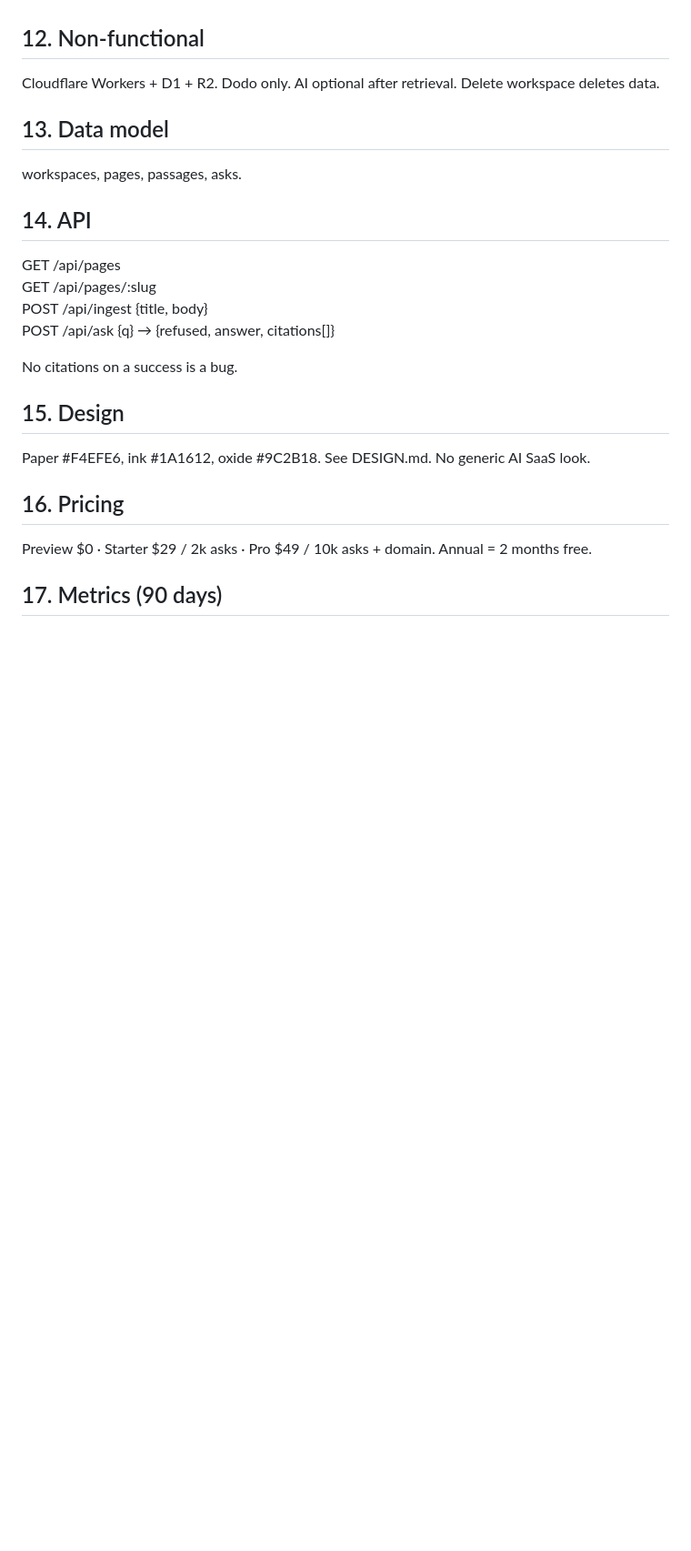
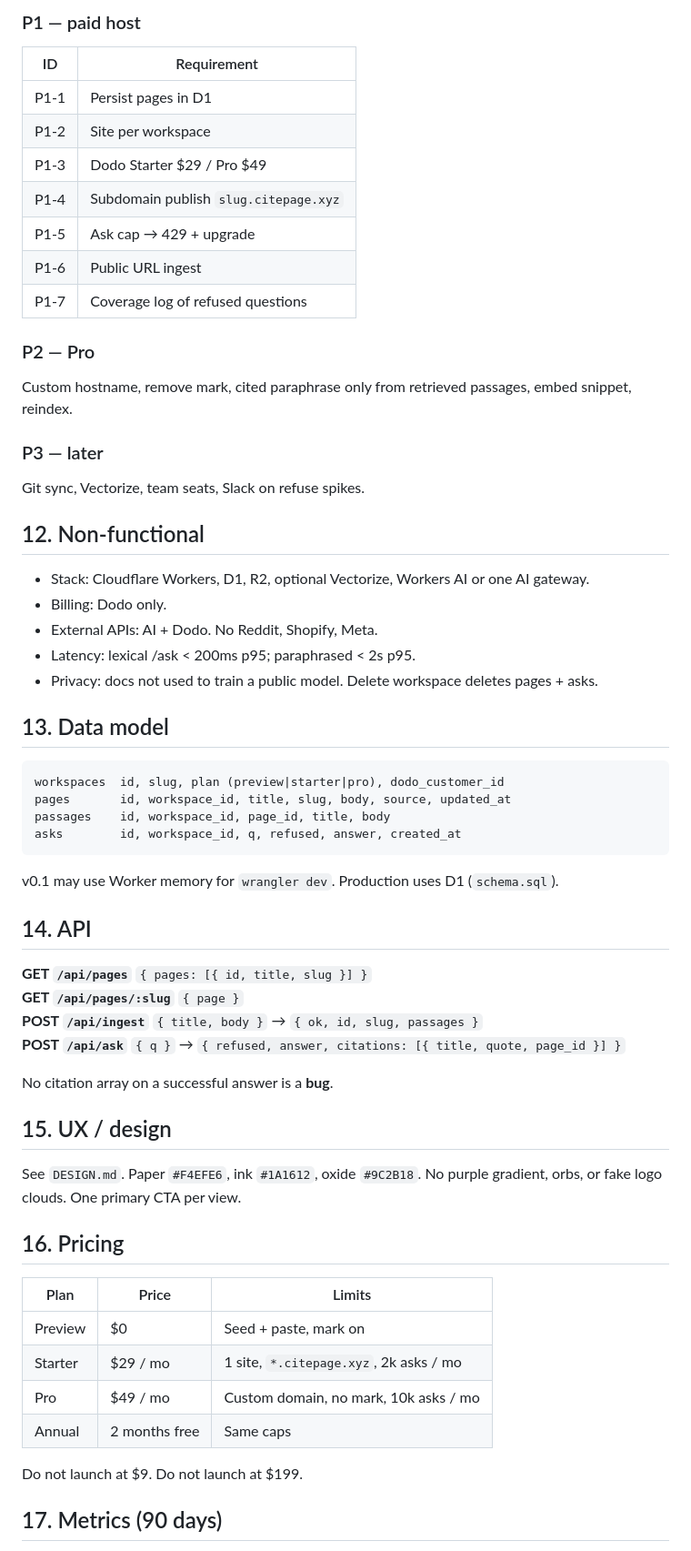
Before and after one commit to sarmaasis/citepage, a Markdown page: docs/PRD.md, the part around one of its changes. Shown at 91% size. Drawn GitHub-style; blank space fills up the shorter version.

````diff
--- a/docs/PRD.md
+++ b/docs/PRD.md
@@ -75,28 +131,65 @@ Coverage: refused questions list.
+### P1 — paid host
+
+| ID | Requirement |
+|---|---|
+| P1-1 | Persist pages in D1 |
+| P1-2 | Site per workspace |
+| P1-3 | Dodo Starter $29 / Pro $49 |
+| P1-4 | Subdomain publish `slug.citepage.xyz` |
+| P1-5 | Ask cap → 429 + upgrade |
+| P1-6 | Public URL ingest |
+| P1-7 | Coverage log of refused questions |
+
+### P2 — Pro
+
+Custom hostname, remove mark, cited paraphrase only from retrieved passages, embed snippet, reindex.
+
+### P3 — later
+
+Git sync, Vectorize, team seats, Slack on refuse spikes.
 
 ## 12. Non-functional
 
-Cloudflare Workers + D1 + R2. Dodo only. AI optional after retrieval. Delete workspace deletes data.
+- Stack: Cloudflare Workers, D1, R2, optional Vectorize, Workers AI or one AI gateway.
+- Billing: Dodo only.
+- External APIs: AI + Dodo. No Reddit, Shopify, Meta.
+- Latency: lexical /ask < 200ms p95; paraphrased < 2s p95.
+- Privacy: docs not used to train a public model. Delete workspace deletes pages + asks.
 
 ## 13. Data model
 
-workspaces, pages, passages, asks.
+```
+workspaces  id, slug, plan (preview|starter|pro), dodo_customer_id
+pages       id, workspace_id, title, slug, body, source, updated_at
+passages    id, workspace_id, page_id, title, body
+asks        id, workspace_id, q, refused, answer, created_at
+```
+
+v0.1 may use Worker memory for `wrangler dev`. Production uses D1 (`schema.sql`).
 
 ## 14. API
 
-GET /api/pages
-GET /api/pages/:slug
-POST /api/ingest {title, body}
-POST /api/ask {q} → {refused, answer, citations[]}
+**GET `/api/pages`** `{ pages: [{ id, title, slug }] }`
+**GET `/api/pages/:slug`** `{ page }`
+**POST `/api/ingest`** `{ title, body }` → `{ ok, id, slug, passages }`
+**POST `/api/ask`** `{ q }` → `{ refused, answer, citations: [{ title, quote, page_id }] }`
 
-No citations on a success is a bug.
+No citation array on a successful answer is a **bug**.
 
-## 15. Design
+## 15. UX / design
 
-Paper #F4EFE6, ink #1A1612, oxide #9C2B18. See DESIGN.md. No generic AI SaaS look.
+See `DESIGN.md`. Paper `#F4EFE6`, ink `#1A1612`, oxide `#9C2B18`. No purple gradient, orbs, or fake logo clouds. One primary CTA per view.
 
 ## 16. Pricing
 
-Preview $0 · Starter $29 / 2k asks · Pro $49 / 10k asks + domain. Annual = 2 months free.
+| Plan | Price | Limits |
+|---|---|---|
+| Preview | $0 | Seed + paste, mark on |
+| Starter | $29 / mo | 1 site, `*.citepage.xyz`, 2k asks / mo |
+| Pro | $49 / mo | Custom domain, no mark, 10k asks / mo |
+| Annual | 2 months free | Same caps |
+
+Do not launch at $9. Do not launch at $199.
 
 ## 17. Metrics (90 days)
 
````
Also changed, not shown: other parts of docs/PRD.md (+119 -47 lines).
